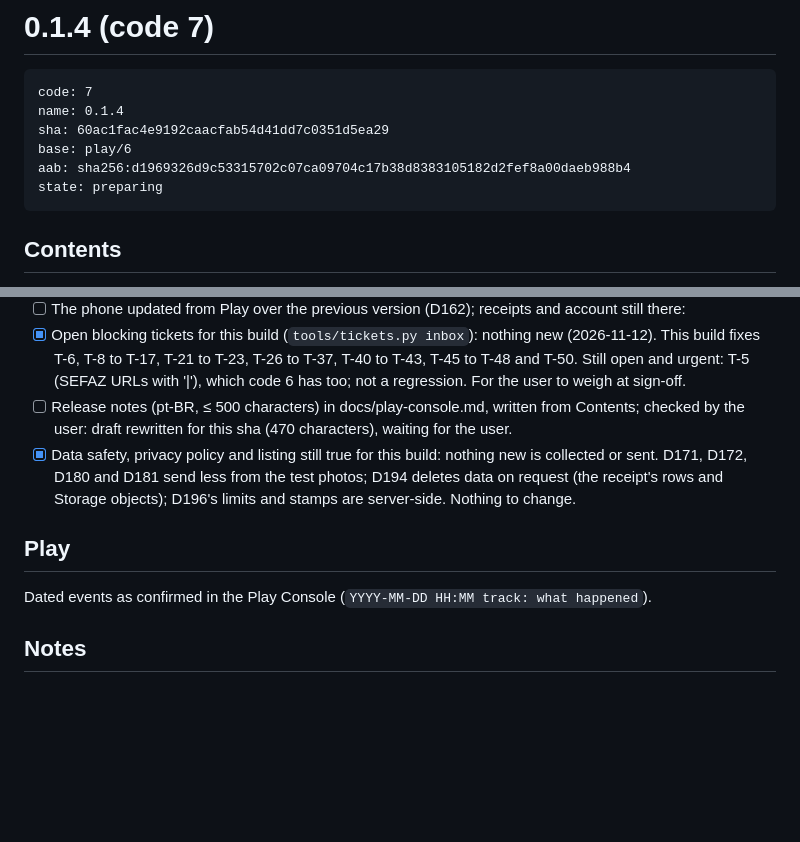
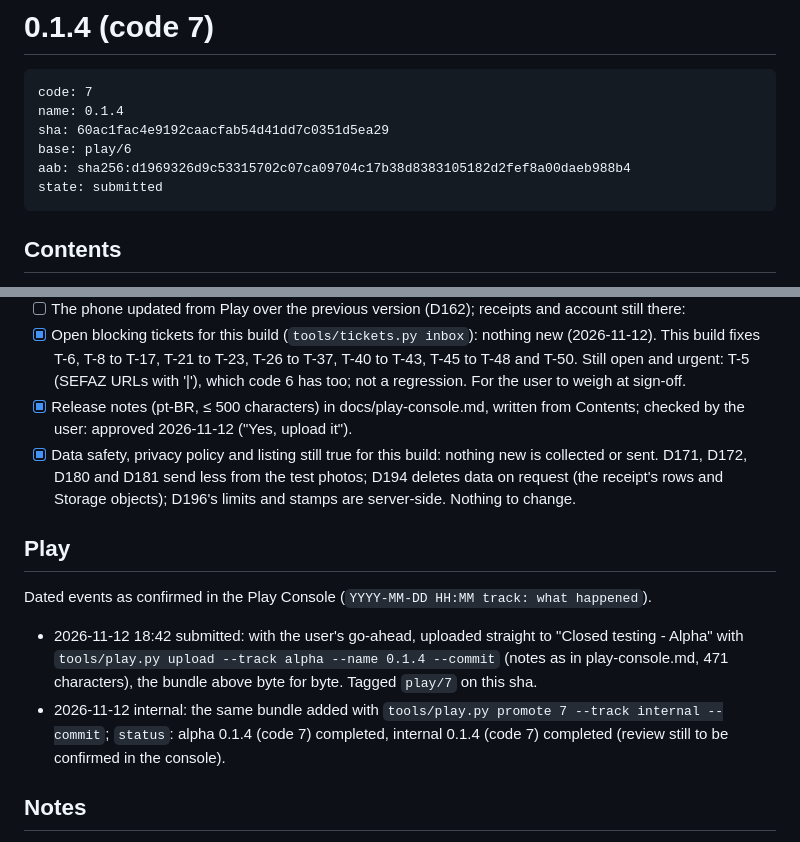
Before and after one commit to SandroRoque/getNF, a Markdown page: docs/releases/7.md, 2 parts joined by grey strips. Drawn GitHub-style; blank space fills up the shorter version.

Commit message:
Release 7: uploaded to closed testing and internal, tagged play/7
Co-Authored-By: Claude Opus 5.5 <noreply@anthropic.com>

````diff
--- a/docs/releases/7.md
+++ b/docs/releases/7.md
@@ -6,7 +6,7 @@ name: 0.1.4
 sha: 60ac1fac4e9192caacfab54d41dd7c0351d5ea29
 base: play/6
 aab: sha256:d1969326d9c53315702c07ca09704c17b38d8383105182d2fef8a00daeb988b4
-state: preparing
+state: submitted
 ```
 
 ## Contents
@@ -135,12 +135,18 @@ Each with the evidence (a CI run URL, a command and its result, or the steps don
 - [x] Open blocking tickets for this build (`tools/tickets.py inbox`): nothing new (2026-11-12). This build fixes T-6,
   T-8 to T-17, T-21 to T-23, T-26 to T-37, T-40 to T-43, T-45 to T-48 and T-50. Still open and urgent: T-5 (SEFAZ
   URLs with '|'), which code 6 has too; not a regression. For the user to weigh at sign-off.
-- [ ] Release notes (pt-BR, ≤ 500 characters) in docs/play-console.md, written from Contents; checked by the user: draft rewritten for this sha (470 characters), waiting for the user.
+- [x] Release notes (pt-BR, ≤ 500 characters) in docs/play-console.md, written from Contents; checked by the user: approved 2026-11-12 ("Yes, upload it").
 - [x] Data safety, privacy policy and listing still true for this build: nothing new is collected or sent. D171, D172, D180 and D181 send less from the test photos; D194 deletes data on request (the receipt's rows and Storage objects); D196's limits and stamps are server-side. Nothing to change.
 
 ## Play
 
 Dated events as confirmed in the Play Console (`YYYY-MM-DD HH:MM track: what happened`).
+
+- 2026-11-12 18:42 submitted: with the user's go-ahead, uploaded straight to "Closed testing - Alpha" with
+  `tools/play.py upload --track alpha --name 0.1.4 --commit` (notes as in play-console.md, 471 characters), the bundle
+  above byte for byte. Tagged `play/7` on this sha.
+- 2026-11-12 internal: the same bundle added with `tools/play.py promote 7 --track internal --commit`; `status`:
+  alpha 0.1.4 (code 7) completed, internal 0.1.4 (code 7) completed (review still to be confirmed in the console).
 
 ## Notes
 
````
Also changed, not shown: docs/play-console.md (+1 -1 lines).
